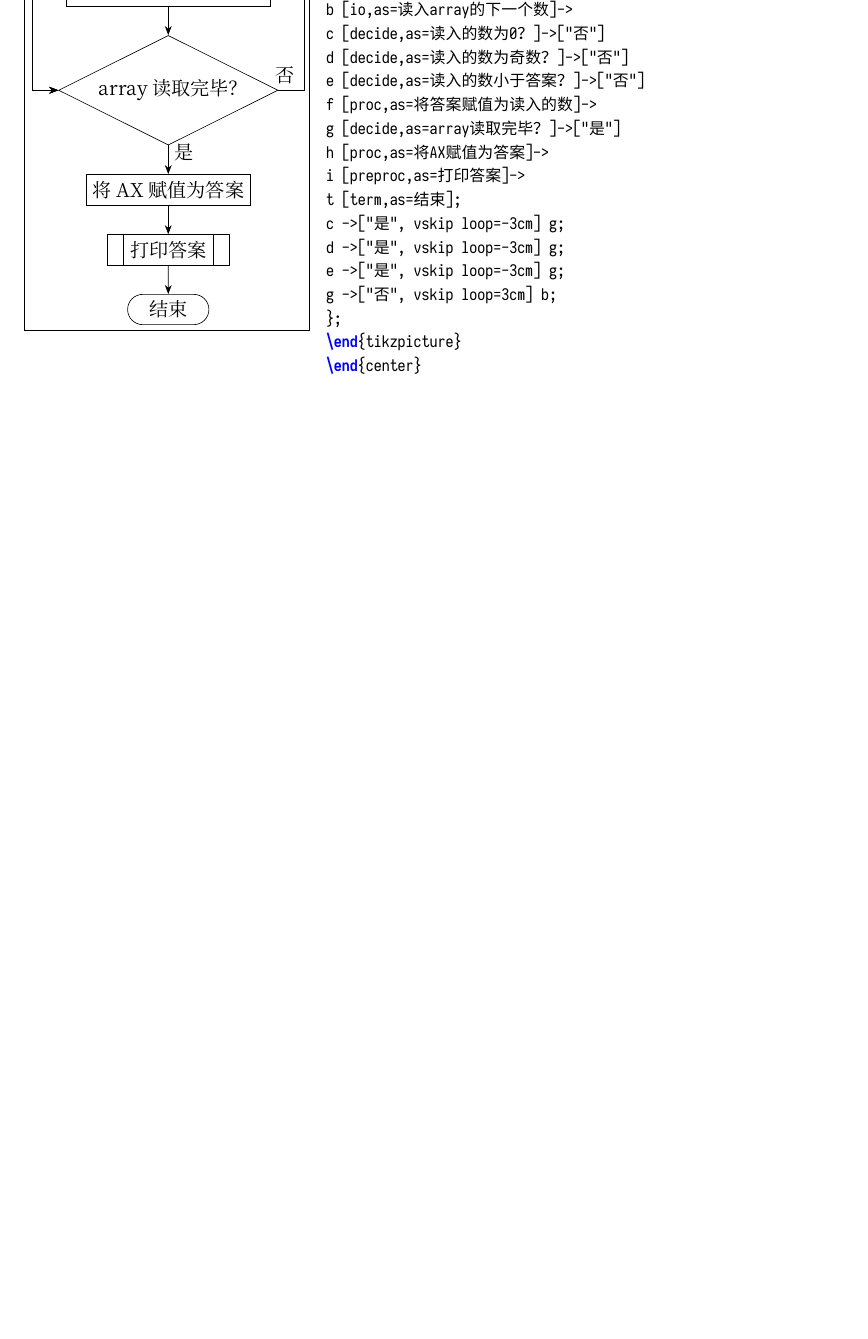
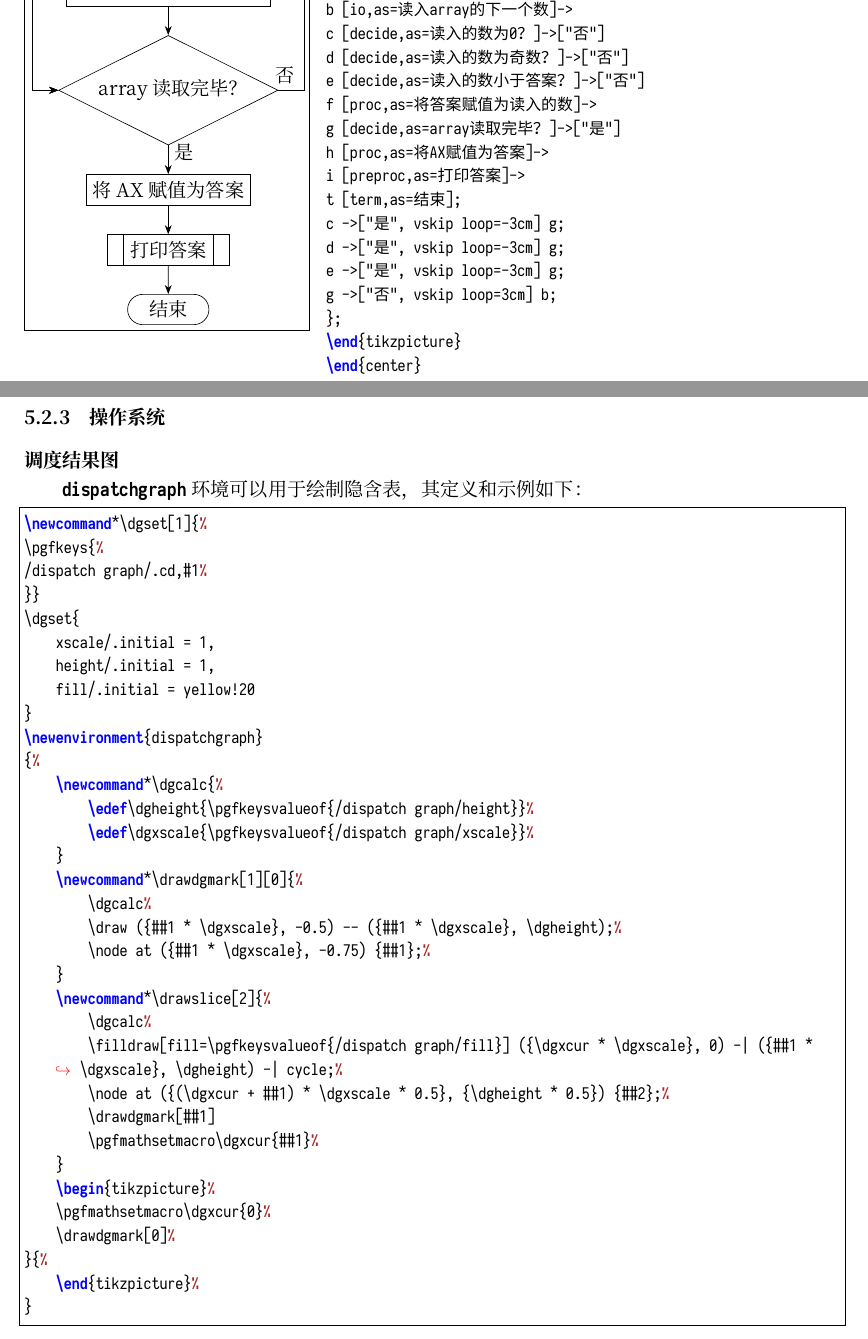
Before and after one commit to Tanimodori/LaTeX-memo, a LaTeX document (memo2.tex, which reads dispatchgraph.tex): part of page 24 of 24 before the commit and two parts of pages 24 and 25 of 26 after it, the two joined at a grey line, cut so that both start at the same text, the shorter picture padded with empty space. The pictures show the PDF file memo2.pdf that the author committed with the source.

Commit message:
dispatch graph

```diff
--- /dev/null
+++ b/dispatchgraph.tex
@@ -0,0 +1,26 @@
+\newcommand*\dgset[1]{%
+\pgfkeys{%
+/dispatch graph/.cd,#1%
+}}
+\dgset{
+    xscale/.initial = 1,
+    height/.initial = 1,
+    fill/.initial = yellow!20
+}
+\newenvironment{dispatchgraph}
+{%
+    \newcommand*\dgcalc{%
+        \edef\dgheight{\pgfkeysvalueof{/dispatch graph/height}}%
+        \edef\dgxscale{\pgfkeysvalueof{/dispatch graph/xscale}}%
+    }
+    \newcommand*\drawdgmark[1][0]{%
+        \dgcalc%
+        \draw ({##1 * \dgxscale}, -0.5) -- ({##1 * \dgxscale}, \dgheight);%
+        \node at ({##1 * \dgxscale}, -0.75) {##1};%
+    }
+    \newcommand*\drawslice[2]{%
+        \dgcalc%
+        \filldraw[fill=\pgfkeysvalueof{/dispatch graph/fill}] ({\dgxcur * \dgxscale}, 0) -| ({##1 * \dgxscale}, \dgheight) -| cycle;%
+        \node at ({(\dgxcur + ##1) * \dgxscale * 0.5}, {\dgheight * 0.5}) {##2};%
+        \drawdgmark[##1]
+        \pgfmathsetmacro\dgxcur{##1}%
--- a/memo2.tex
+++ b/memo2.tex
@@ -918,4 +918,10 @@ g ->["否", vskip loop=3cm] b;
 \end{center}
 \end{LTXexample}
 
+\subsubsection{操作系统}
 
+\paragraph{调度结果图}\hspace{1pt}
+
+\texttt{\bfseries dispatchgraph}环境可以用于绘制隐含表，其定义和示例如下：
+
+\input{dispatchgraph.tex}
```
Also changed, not shown: memo2.pdf, dispatchgraph.tex (7 more changed lines), memo2.tex (20 more changed lines).
